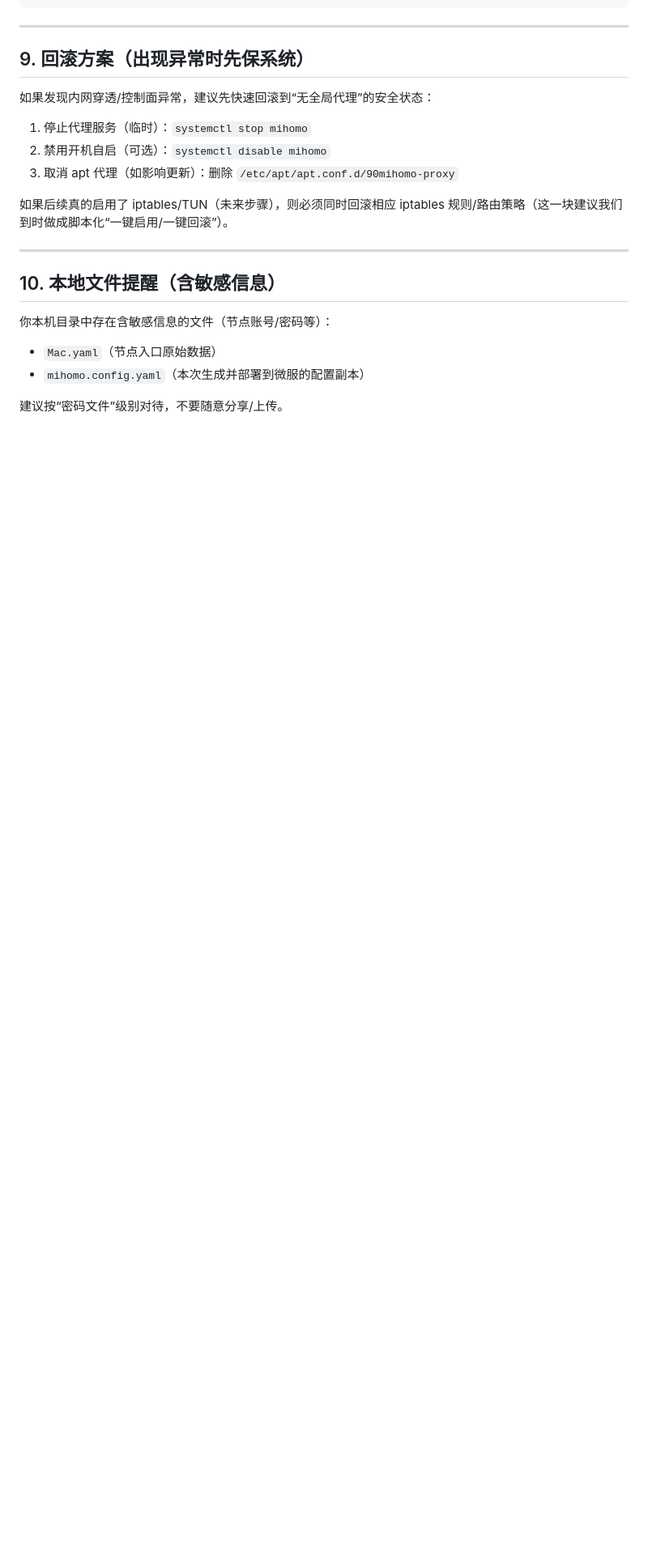
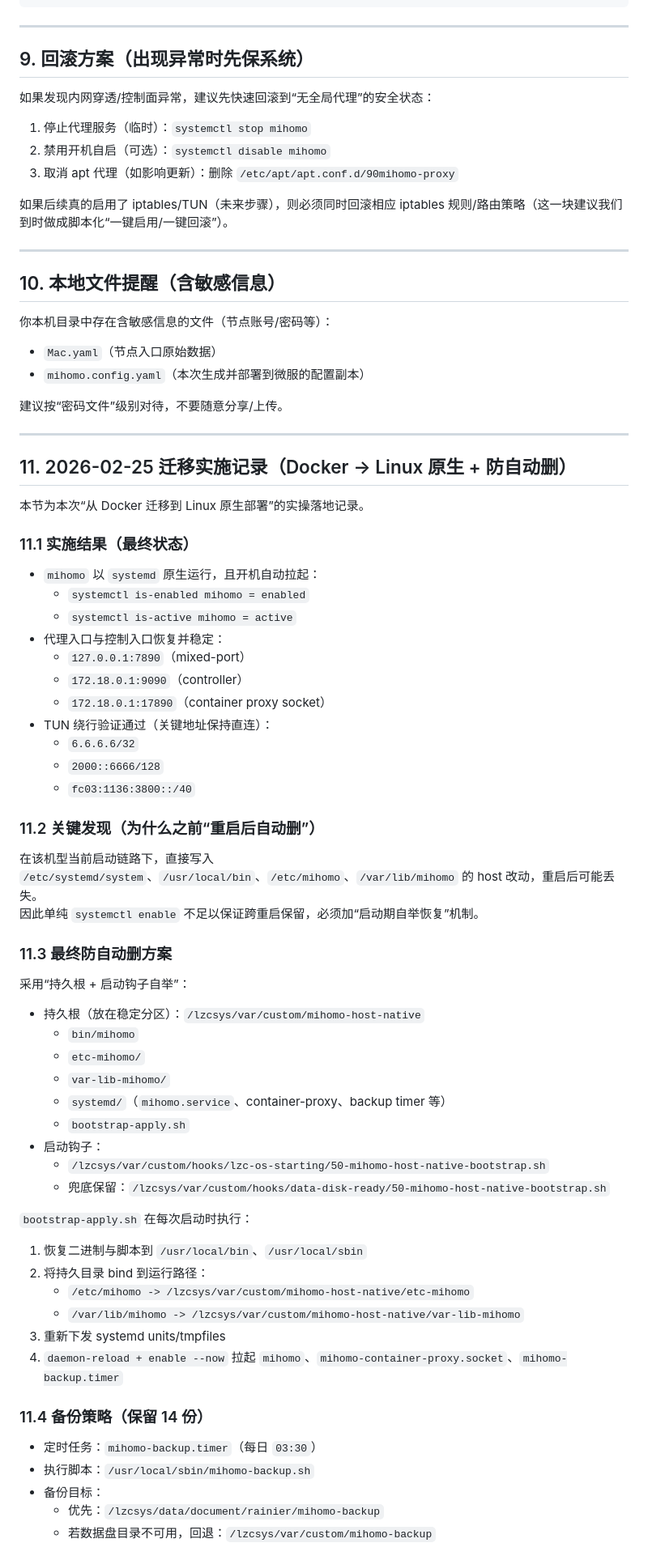
Before and after one commit to Rmosser/Clash-Verge-For-LC, a Markdown page: docs/LAZYCAT_NETWORK_REPORT.md, the part around one of its changes. Shown at 81% size. Rendered like a GitHub page; blank space fills up the shorter version.

```diff
--- a/docs/LAZYCAT_NETWORK_REPORT.md
+++ b/docs/LAZYCAT_NETWORK_REPORT.md
@@ -315,3 +315,60 @@ Node.js（`fetch`）额外注意：
 - `mihomo.config.yaml`（本次生成并部署到微服的配置副本）
 
 建议按“密码文件”级别对待，不要随意分享/上传。
+
+---
+
+## 11. 2026-02-25 迁移实施记录（Docker -> Linux 原生 + 防自动删）
+
+本节为本次“从 Docker 迁移到 Linux 原生部署”的实操落地记录。
+
+### 11.1 实施结果（最终状态）
+
+- `mihomo` 以 `systemd` 原生运行，且开机自动拉起：
+  - `systemctl is-enabled mihomo = enabled`
+  - `systemctl is-active mihomo = active`
+- 代理入口与控制入口恢复并稳定：
+  - `127.0.0.1:7890`（mixed-port）
+  - `172.18.0.1:9090`（controller）
+  - `172.18.0.1:17890`（container proxy socket）
+- TUN 绕行验证通过（关键地址保持直连）：
+  - `6.6.6.6/32`
+  - `2000::6666/128`
+  - `fc03:1136:3800::/40`
+
+### 11.2 关键发现（为什么之前“重启后自动删”）
+
+在该机型当前启动链路下，直接写入 `/etc/systemd/system`、`/usr/local/bin`、`/etc/mihomo`、`/var/lib/mihomo` 的 host 改动，重启后可能丢失。
+因此单纯 `systemctl enable` 不足以保证跨重启保留，必须加“启动期自举恢复”机制。
+
+### 11.3 最终防自动删方案
+
+采用“持久根 + 启动钩子自举”：
+
+- 持久根（放在稳定分区）：`/lzcsys/var/custom/mihomo-host-native`
+  - `bin/mihomo`
+  - `etc-mihomo/`
+  - `var-lib-mihomo/`
+  - `systemd/`（`mihomo.service`、container-proxy、backup timer 等）
+  - `bootstrap-apply.sh`
+- 启动钩子：
+  - `/lzcsys/var/custom/hooks/lzc-os-starting/50-mihomo-host-native-bootstrap.sh`
+  - 兜底保留：`/lzcsys/var/custom/hooks/data-disk-ready/50-mihomo-host-native-bootstrap.sh`
+
+`bootstrap-apply.sh` 在每次启动时执行：
+
+1. 恢复二进制与脚本到 `/usr/local/bin`、`/usr/local/sbin`
+2. 将持久目录 bind 到运行路径：
+   - `/etc/mihomo -> /lzcsys/var/custom/mihomo-host-native/etc-mihomo`
+   - `/var/lib/mihomo -> /lzcsys/var/custom/mihomo-host-native/var-lib-mihomo`
+3. 重新下发 systemd units/tmpfiles
+4. `daemon-reload + enable --now` 拉起 `mihomo`、`mihomo-container-proxy.socket`、`mihomo-backup.timer`
+
+### 11.4 备份策略（保留 14 份）
+
+- 定时任务：`mihomo-backup.timer`（每日 `03:30`）
+- 执行脚本：`/usr/local/sbin/mihomo-backup.sh`
+- 备份目标：
+  - 优先：`/lzcsys/data/document/rainier/mihomo-backup`
+  - 若数据盘目录不可用，回退：`/lzcsys/var/custom/mihomo-backup`
+
```
Also changed, not shown: other parts of docs/LAZYCAT_NETWORK_REPORT.md (+14 -0 lines), README.md (+7 -0 lines).
